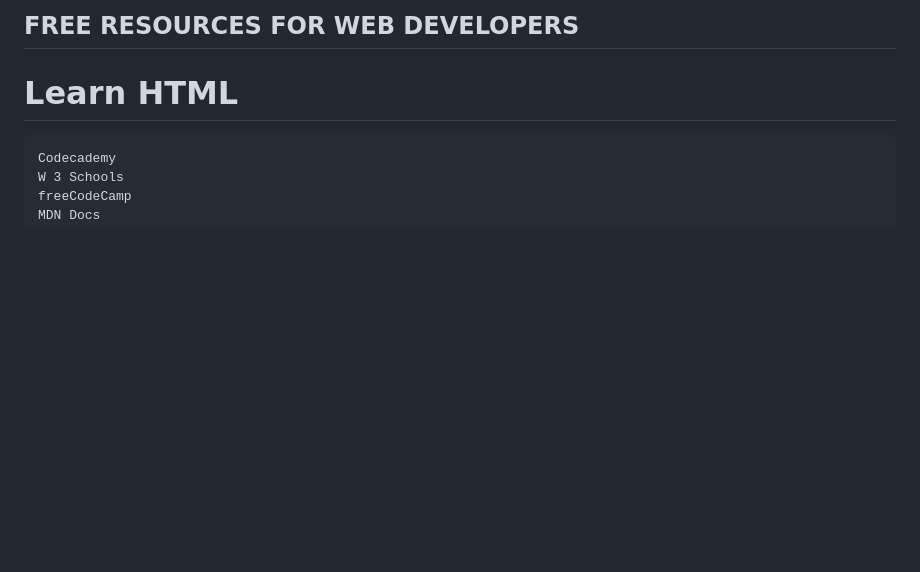
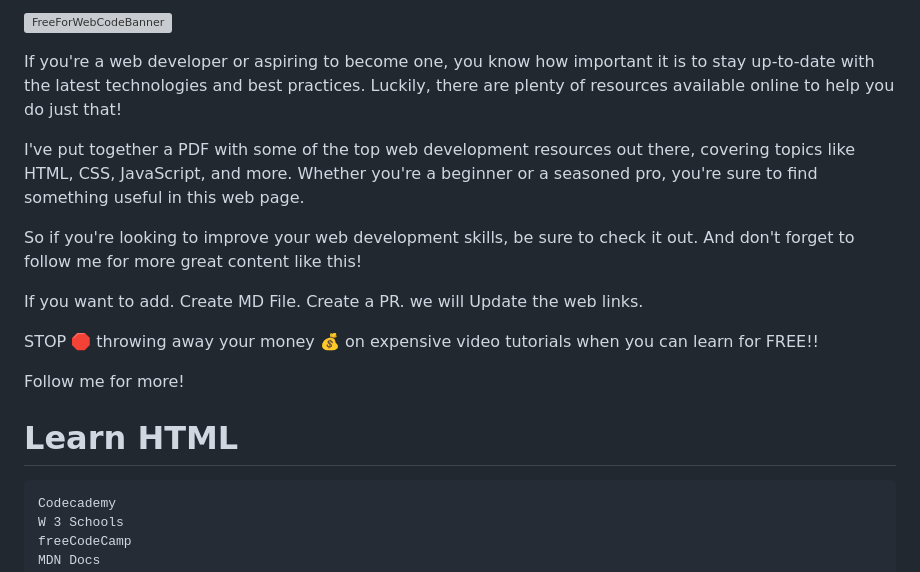
Before and after one commit to prembadri/FreeForWebCode, a Markdown page: README.md, the part around one of its changes. GitHub-like rendering; blank space fills up the shorter version; grey boxes are pictures that could not be loaded.

```diff
--- a/README.md
+++ b/README.md
@@ -1,4 +1,17 @@
-## FREE RESOURCES FOR WEB DEVELOPERS
+[![FreeForWebCodeBanner](./Banner.png)](https://prembadri.github.io/FreeForWebCode/#/)
+
+If you're a web developer or aspiring to become one, you know how important it is to stay up-to-date with the latest technologies and best practices. Luckily, there are plenty of resources available online to help you do just that!
+
+I've put together a PDF with some of the top web development resources out there, covering topics like HTML, CSS, JavaScript, and more. Whether you're a beginner or a seasoned pro, you're sure to find something useful in this web page.
+
+So if you're looking to improve your web development skills, be sure to check it out. And don't forget to follow me for more great content like this!
+
+If you want to add. Create MD File. Create a PR. we will Update the web links.
+
+STOP 🛑 throwing away your money 💰 on expensive video tutorials when you can learn for FREE!!
+
+Follow me for more!
+
 
 # Learn HTML
 
```
Also changed, not shown: other parts of README.md (+3 -0 lines).
